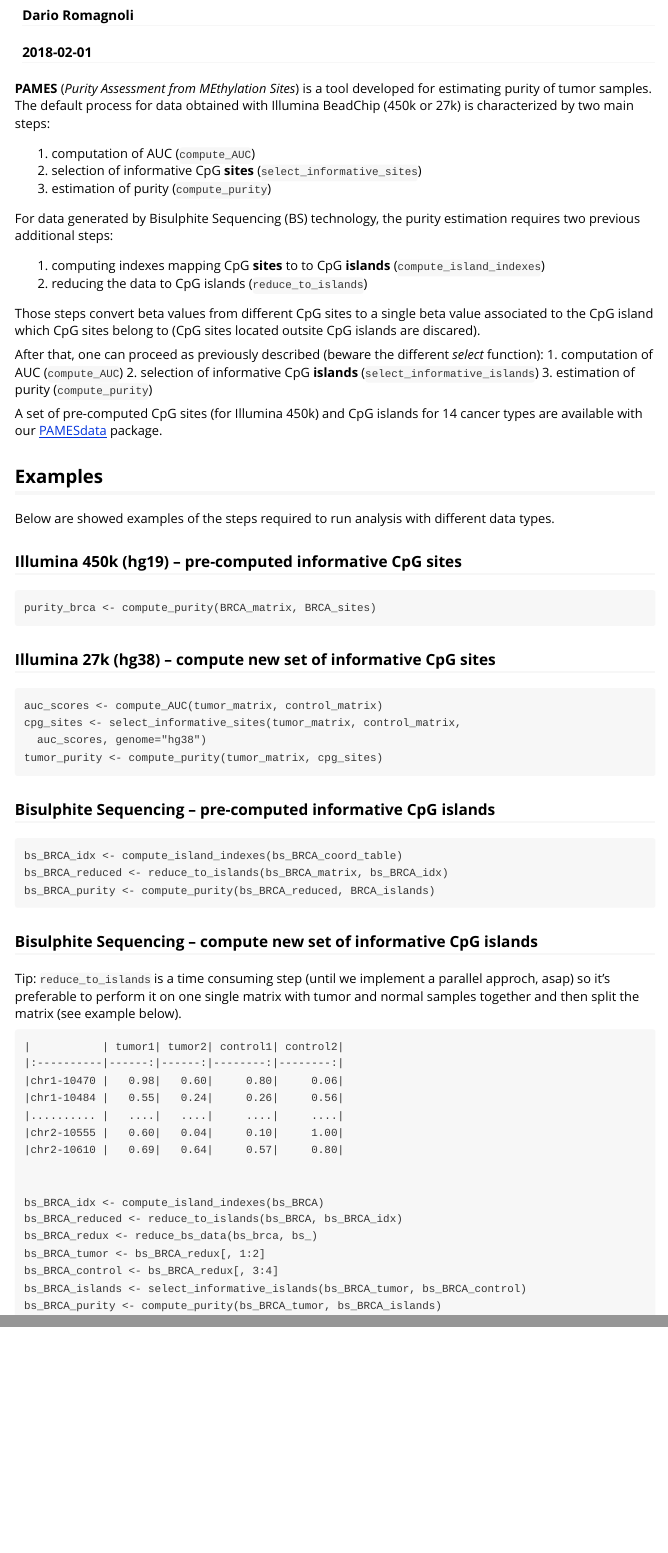
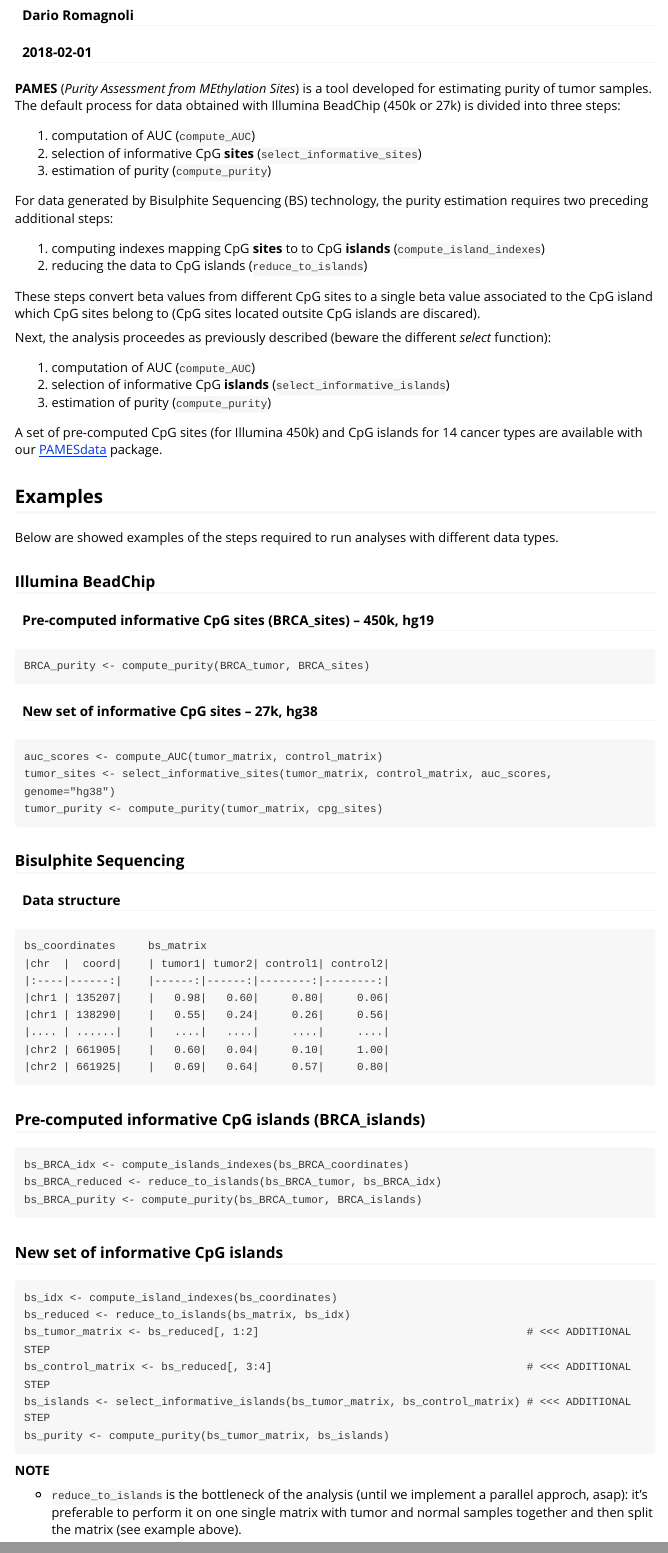
Before and after one commit to cgplab/PAMES, an R Markdown document (vignettes/PAMES.Rmd): the page in a window 1100 px wide, from 70 px down, and a second part further down, joined at a grey line. Rendered offline with R 4.5, knitr and Pandoc, with nearby package versions.

Commit message:
update vignette: more consistent naming

```diff
--- a/vignettes/PAMES.Rmd
+++ b/vignettes/PAMES.Rmd
@@ -12,23 +12,24 @@ vignette: >
 **PAMES** (*Purity Assessment from MEthylation Sites*) is a tool developed
 for estimating purity of tumor samples.
 The default process for data obtained with Illumina BeadChip
-(450k or 27k) is characterized by two main steps:
+(450k or 27k) is divided into three steps:
 
 1. computation of AUC (`compute_AUC`)
 2. selection of informative CpG __sites__ (`select_informative_sites`)
 3. estimation of purity (`compute_purity`)
 
 For data generated by Bisulphite Sequencing (BS) technology, the purity estimation
-requires two previous additional steps:
+requires two preceding additional steps:
 
 1. computing indexes mapping CpG __sites__ to to CpG __islands__ (`compute_island_indexes`)
 2. reducing the data to CpG islands (`reduce_to_islands`)
 
-Those steps convert beta values from different CpG sites
+These steps convert beta values from different CpG sites
 to a single beta value associated to the CpG island which CpG sites belong
 to (CpG sites located outsite CpG islands are discared).
 
-After that, one can proceed as previously described (beware the different *select* function):
+Next, the analysis proceedes as previously described (beware the different *select* function):
+
 1. computation of AUC (`compute_AUC`)
 2. selection of informative CpG __islands__ (`select_informative_islands`)
 3. estimation of purity (`compute_purity`)
@@ -38,30 +39,36 @@ types are available with our [PAMESdata](https://github.com/cgplab/PAMESdata) pa
 
 ## Examples
 
-Below are showed examples of the steps required to run analysis
+Below are showed examples of the steps required to run analyses
 with different data types.
 
-### Illumina 450k (hg19) -- pre-computed informative CpG sites
+### Illumina BeadChip
+#### Pre-computed informative CpG sites (BRCA_sites) -- 450k, hg19
 
-    purity_brca <- compute_purity(BRCA_matrix, BRCA_sites)
+    BRCA_purity <- compute_purity(BRCA_tumor, BRCA_sites)
 
-### Illumina 27k (hg38) -- compute new set of informative CpG sites
+#### New set of informative CpG sites -- 27k, hg38
 
     auc_scores <- compute_AUC(tumor_matrix, control_matrix)
-    cpg_sites <- select_informative_sites(tumor_matrix, control_matrix,
-      auc_scores, genome="hg38")
+    tumor_sites <- select_informative_sites(tumor_matrix, control_matrix, auc_scores, genome="hg38")
     tumor_purity <- compute_purity(tumor_matrix, cpg_sites)
 
-### Bisulphite Sequencing -- pre-computed informative CpG islands
+### Bisulphite Sequencing
+#### Data structure
 
-    bs_BRCA_idx <- compute_island_indexes(bs_BRCA_coord_table)
-    bs_BRCA_reduced <- reduce_to_islands(bs_BRCA_matrix, bs_BRCA_idx)
-    bs_BRCA_purity <- compute_purity(bs_BRCA_reduced, BRCA_islands)
+    bs_coordinates     bs_matrix
+    |chr  |  coord|    | tumor1| tumor2| control1| control2|
+    |:----|------:|    |------:|------:|--------:|--------:|
+    |chr1 | 135207|    |   0.98|   0.60|     0.80|     0.06|
+    |chr1 | 138290|    |   0.55|   0.24|     0.26|     0.56|
+    |.... | ......|    |   ....|   ....|     ....|     ....|
+    |chr2 | 661905|    |   0.60|   0.04|     0.10|     1.00|
+    |chr2 | 661925|    |   0.69|   0.64|     0.57|     0.80|
 
-### Bisulphite Sequencing -- compute new set of informative CpG islands
+### Pre-computed informative CpG islands (BRCA_islands)
 
-Tip: `reduce_to_islands` is a time consuming step (until we implement a parallel
-approch, asap) so it's preferable to perform it on one single matrix
-with tumor and normal samples together and then split the matrix (see example below).
+    bs_BRCA_idx <- compute_islands_indexes(bs_BRCA_coordinates)
+    bs_BRCA_reduced <- reduce_to_islands(bs_BRCA_tumor, bs_BRCA_idx)
+    bs_BRCA_purity <- compute_purity(bs_BRCA_tumor, BRCA_islands)
 
-    |           | tumor1| tumor2| control1| control2|
+### New set of informative CpG islands
@@ -74,9 +75,14 @@ with tumor and normal samples together and then split the matrix (see example be
 
+    bs_idx <- compute_island_indexes(bs_coordinates)
+    bs_reduced <- reduce_to_islands(bs_matrix, bs_idx)
+    bs_tumor_matrix <- bs_reduced[, 1:2]                                         # <<< ADDITIONAL STEP
+    bs_control_matrix <- bs_reduced[, 3:4]                                       # <<< ADDITIONAL STEP
+    bs_islands <- select_informative_islands(bs_tumor_matrix, bs_control_matrix) # <<< ADDITIONAL STEP
+    bs_purity <- compute_purity(bs_tumor_matrix, bs_islands)
 
-    bs_BRCA_idx <- compute_island_indexes(bs_BRCA)
-    bs_BRCA_reduced <- reduce_to_islands(bs_BRCA, bs_BRCA_idx)
-    bs_BRCA_redux <- reduce_bs_data(bs_brca, bs_)
-    bs_BRCA_tumor <- bs_BRCA_redux[, 1:2]
-    bs_BRCA_control <- bs_BRCA_redux[, 3:4]
-    bs_BRCA_islands <- select_informative_islands(bs_BRCA_tumor, bs_BRCA_control)
-    bs_BRCA_purity <- compute_purity(bs_BRCA_tumor, bs_BRCA_islands)
+**NOTE**
+
+- `reduce_to_islands` is the bottleneck of the analysis
+(until we implement a parallel approch, asap):
+it's preferable to perform it on one single matrix
+with tumor and normal samples together and then split the matrix (see example above).
```
Also changed, not shown: R/reduce_to_islands.R (+2 -2 lines), README.Rmd (+0 -2 lines), vignettes/PAMES.Rmd (6 more changed lines), 1 other file.
